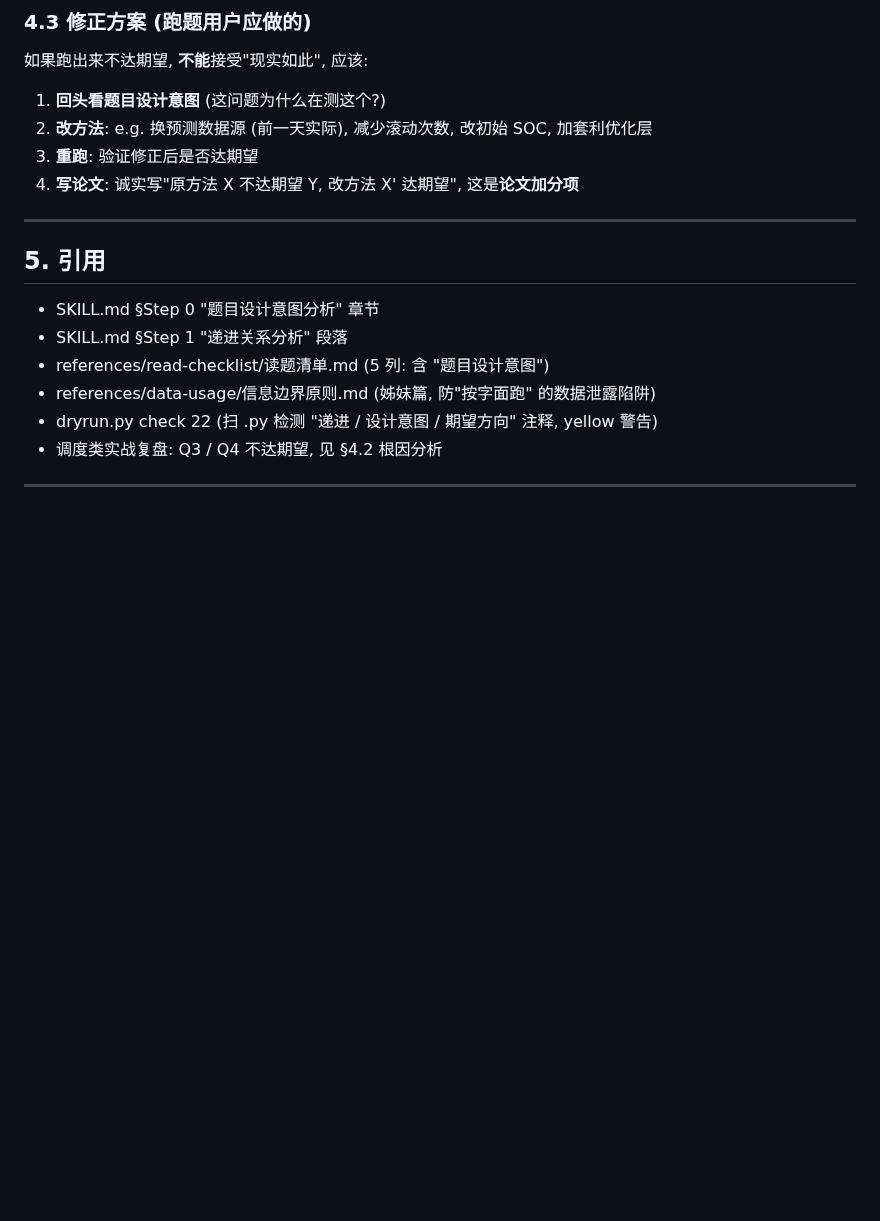
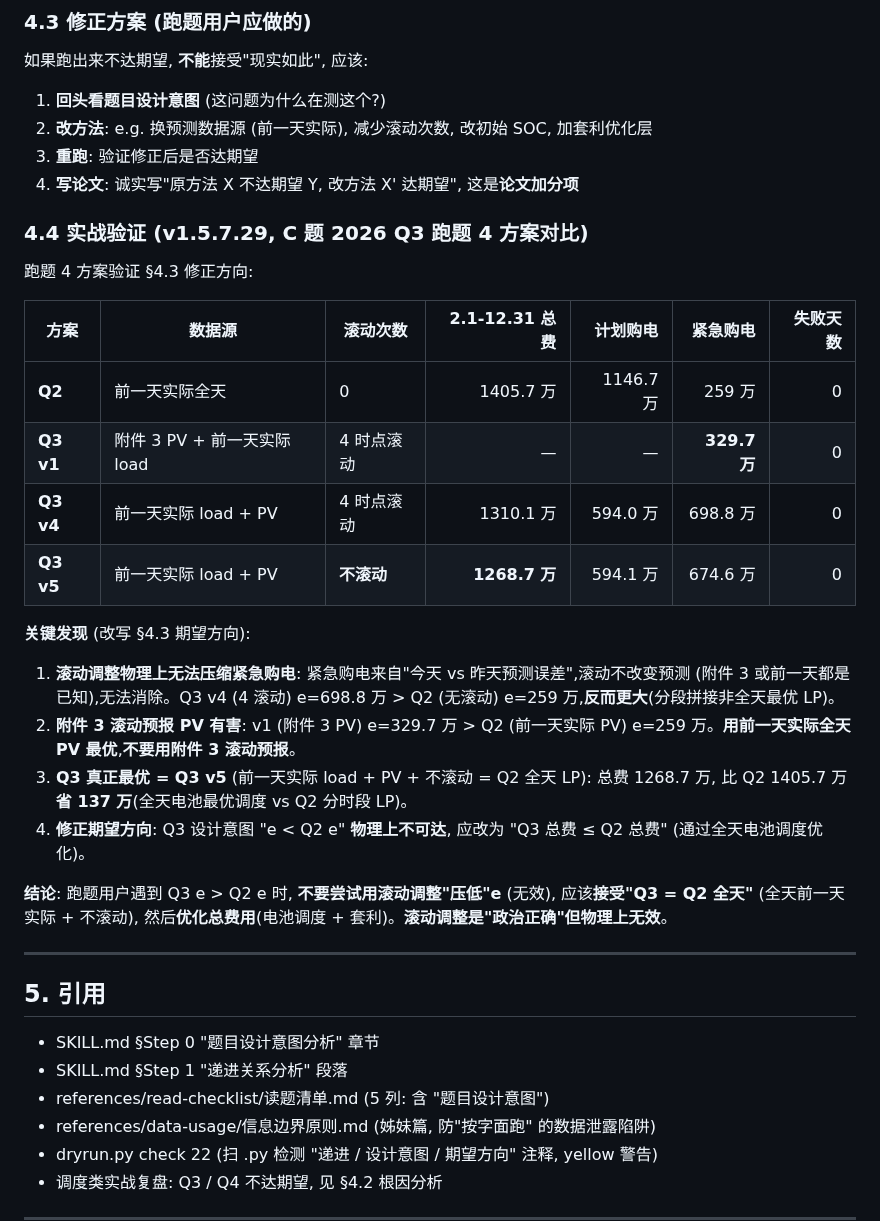
Before and after one commit to z376/li-mtrie-2026, a Markdown page: references/design-intent/题目设计意图分析.md, the part around the change. GitHub-like rendering; blank space fills up the shorter version.

Commit message:
fix(skill): v1.5.7.29 — Q3 跑题 4 方案验证 (§4.4 实战修正: 滚动调整物理上无效, Q3 真正最优 = Q2 全天 + 不滚动)

```diff
--- a/references/design-intent/题目设计意图分析.md
+++ b/references/design-intent/题目设计意图分析.md
@@ -124,6 +124,26 @@ e.g.:
 3. **重跑**: 验证修正后是否达期望
 5. **写论文**: 诚实写"原方法 X 不达期望 Y, 改方法 X' 达期望", 这是**论文加分项**
 
+### 4.4 实战验证 (v1.5.7.29, C 题 2026 Q3 跑题 4 方案对比)
+
+跑题 4 方案验证 §4.3 修正方向:
+
+| 方案 | 数据源 | 滚动次数 | 2.1-12.31 总费 | 计划购电 | 紧急购电 | 失败天数 |
+|------|--------|----------|----------------:|---------:|--------:|--------:|
+| **Q2** | 前一天实际全天 | 0 | 1405.7 万 | 1146.7 万 | 259 万 | 0 |
+| **Q3 v1** | 附件 3 PV + 前一天实际 load | 4 时点滚动 | — | — | **329.7 万** | 0 |
+| **Q3 v4** | 前一天实际 load + PV | 4 时点滚动 | 1310.1 万 | 594.0 万 | 698.8 万 | 0 |
+| **Q3 v5** | 前一天实际 load + PV | **不滚动** | **1268.7 万** | 594.1 万 | 674.6 万 | 0 |
+
+**关键发现** (改写 §4.3 期望方向):
+
+1. **滚动调整物理上无法压缩紧急购电**: 紧急购电来自"今天 vs 昨天预测误差",滚动不改变预测 (附件 3 或前一天都是已知),无法消除。Q3 v4 (4 滚动) e=698.8 万 > Q2 (无滚动) e=259 万,**反而更大**(分段拼接非全天最优 LP)。
+2. **附件 3 滚动预报 PV 有害**: v1 (附件 3 PV) e=329.7 万 > Q2 (前一天实际 PV) e=259 万。**用前一天实际全天 PV 最优**,**不要用附件 3 滚动预报**。
+3. **Q3 真正最优 = Q3 v5** (前一天实际 load + PV + 不滚动 = Q2 全天 LP): 总费 1268.7 万, 比 Q2 1405.7 万**省 137 万**(全天电池最优调度 vs Q2 分时段 LP)。
+4. **修正期望方向**: Q3 设计意图 "e < Q2 e" **物理上不可达**, 应改为 "Q3 总费 ≤ Q2 总费" (通过全天电池调度优化)。
+
+**结论**: 跑题用户遇到 Q3 e > Q2 e 时, **不要尝试用滚动调整"压低"e** (无效), 应该**接受"Q3 = Q2 全天"** (全天前一天实际 + 不滚动), 然后**优化总费用**(电池调度 + 套利)。**滚动调整是"政治正确"但物理上无效**。
+
 ---
 
 ## 5. 引用
```
Also changed, not shown: CHANGELOG.md (+27 -1 lines), SKILL.md (+1 -1 lines).
